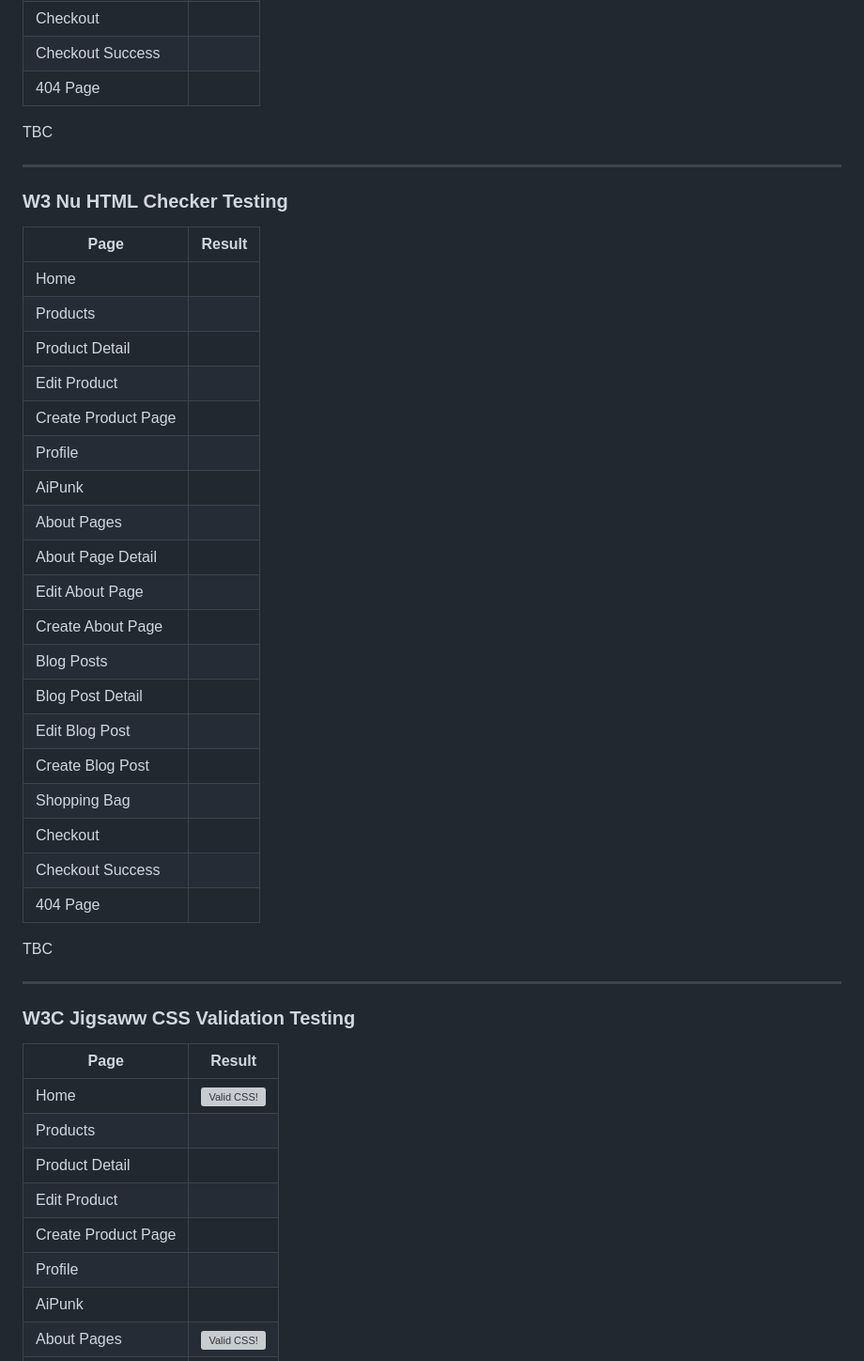
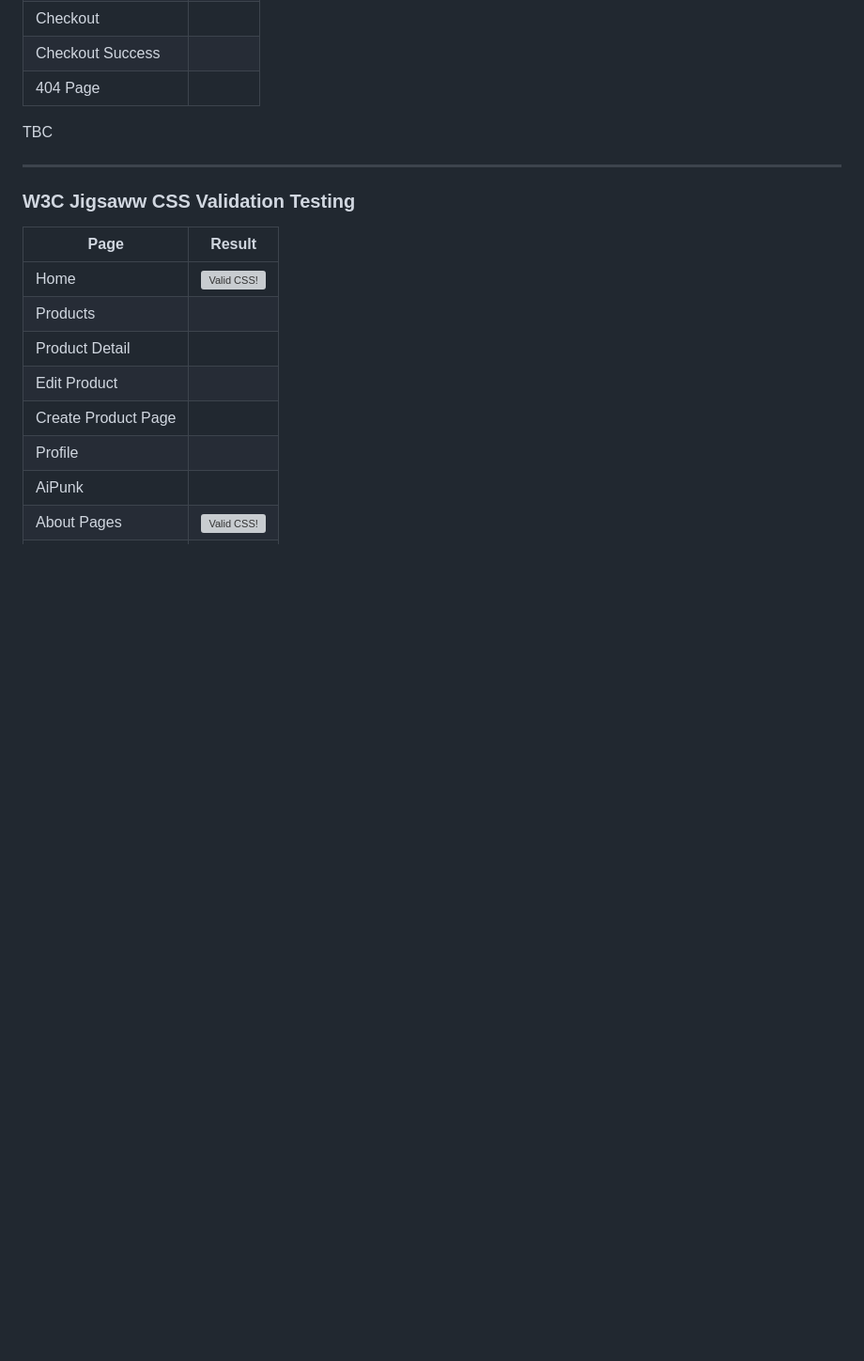
Before and after one commit to Ada-555/ecommerce, a Markdown page: README.md, the part around the change printed below. Shown: that part at 94% size. Rendered like a GitHub page; blank space fills up the shorter version; grey boxes are pictures that could not be loaded.

```diff
--- a/README.md
+++ b/README.md
@@ -1274,34 +1306,6 @@ TBC
 
 ---
 
-### W3 Nu HTML Checker Testing
-
-| Page                  | Result                |
-|-----------------------|-----------------------|
-| Home                  |                       |
-| Products              |                       |
-| Product Detail        |                       |
-| Edit Product          |                       |
-| Create Product Page   |                       |
-| Profile               |                       |
-| AiPunk                |                       |
-| About Pages           |                       |
-| About Page Detail     |                       |
-| Edit About Page       |                       |
-| Create About Page     |                       |
-| Blog Posts            |                       |
-| Blog Post Detail      |                       |
-| Edit Blog Post        |                       |
-| Create Blog Post      |                       |
-| Shopping Bag          |                       |
-| Checkout              |                       |
-| Checkout Success      |                       |
-| 404 Page              |                       |
-
-TBC
-
----
-
 ### W3C Jigsaww CSS Validation Testing
 
 | Page                  | Result                |
```
Also changed, not shown: other parts of README.md (+39 -7 lines), media/avatars/4e130060a1ef51f4d5fa0c59c1148a36.png (added), 18 other files.
